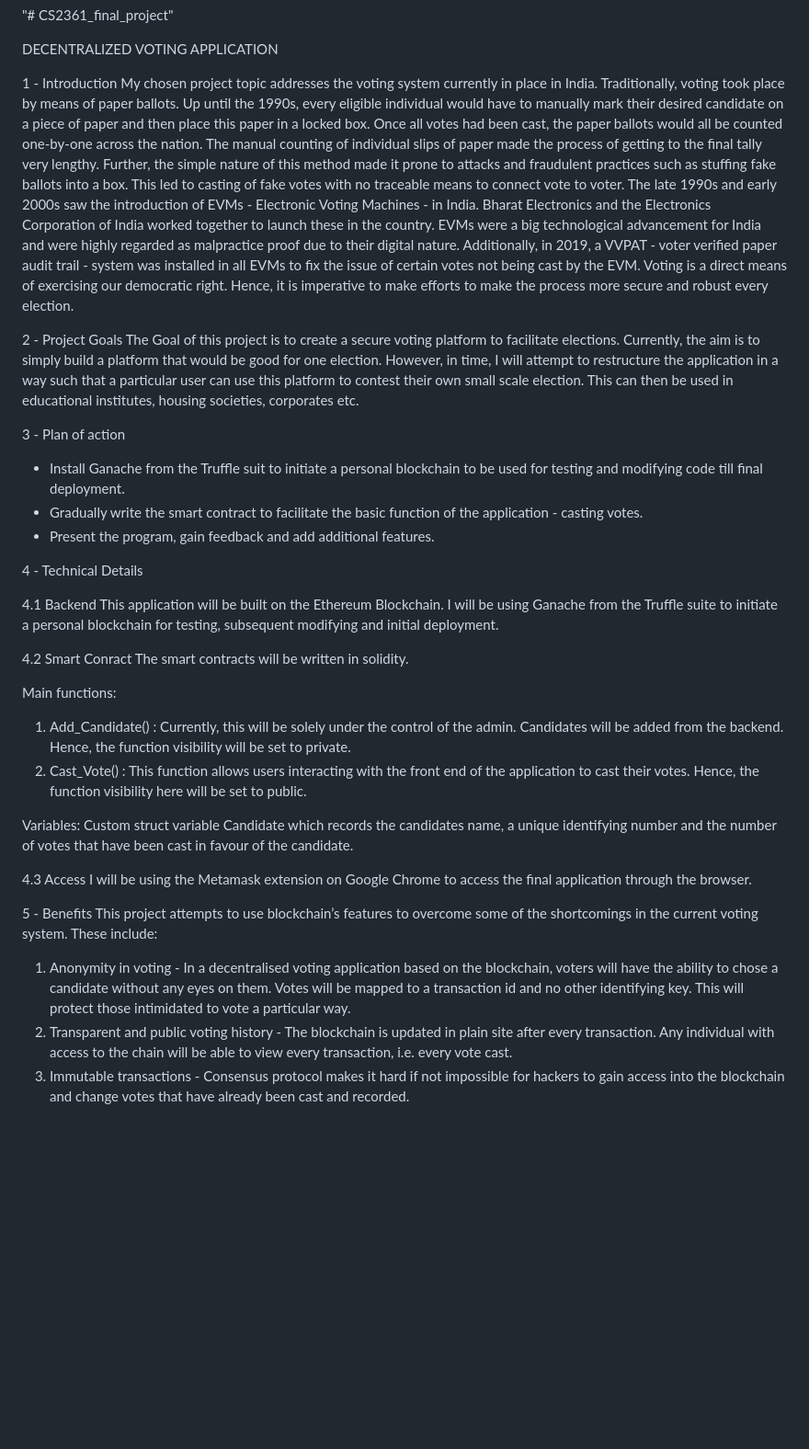
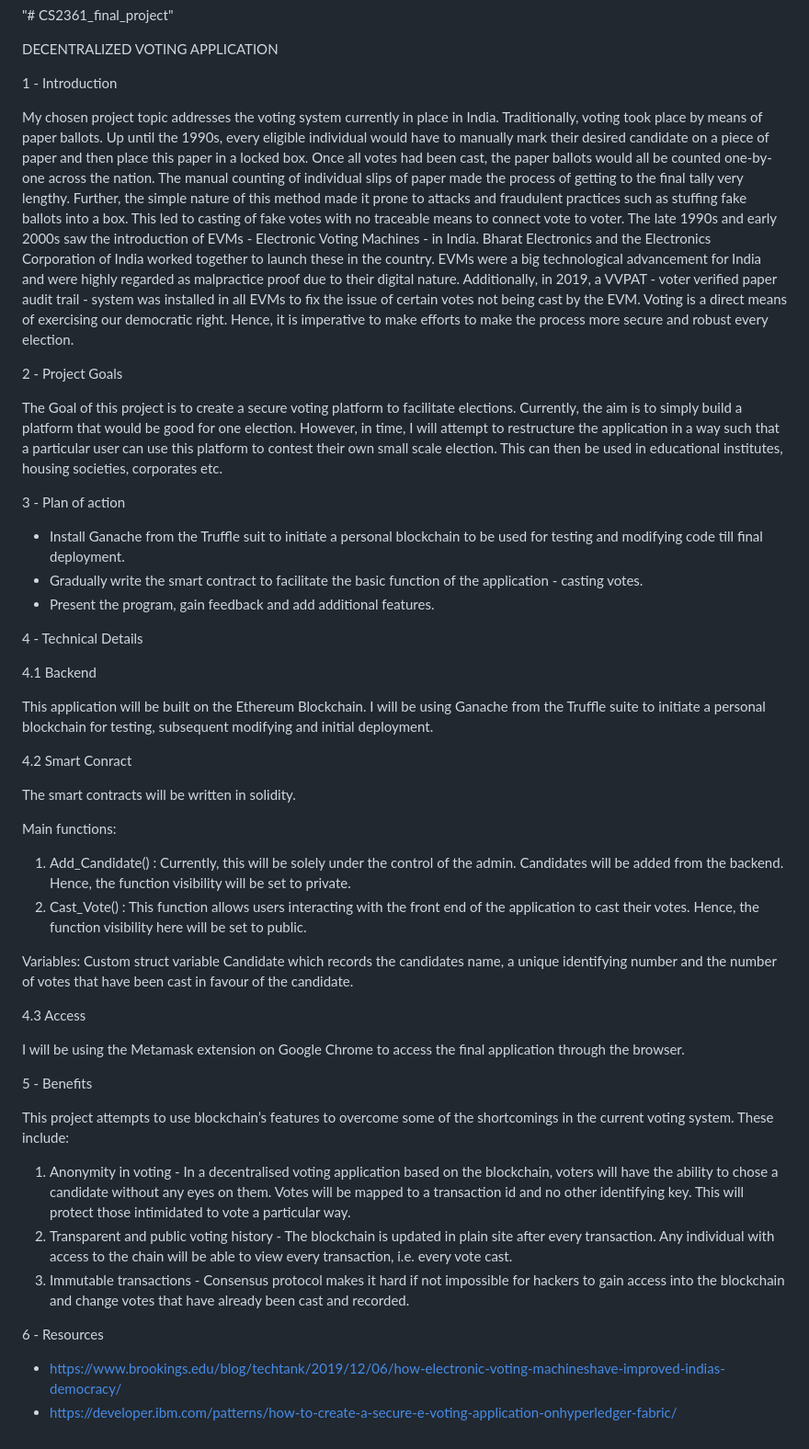
Before and after one commit to manyasachdev/cs2361_final_project, a Markdown page: README.md, the part around the change. Shown: that part at 92% size. Drawn GitHub-style; blank space fills up the shorter version.

```diff
--- a/README.md
+++ b/README.md
@@ -3,10 +3,12 @@
 DECENTRALIZED VOTING APPLICATION
 
 1 - Introduction
+
 My chosen project topic addresses the voting system currently in place in India. Traditionally, voting took place by means of paper ballots. Up until the 1990s, every eligible individual would have to manually mark their desired candidate on a piece of paper and then place this paper in a locked box. Once all votes had been cast, the paper ballots would all be counted one-by-one across the nation. The manual counting of individual slips of paper made the process of getting to the final tally very lengthy. Further, the simple nature of this method made it prone to attacks and fraudulent practices such as stuffing fake ballots into a box. This led to casting of fake votes with no traceable means to connect vote to voter. The late 1990s and early 2000s saw the introduction of EVMs - Electronic Voting Machines - in India. Bharat Electronics and the Electronics Corporation of India worked together to launch these in the country. EVMs were a big technological advancement for India and were highly regarded as malpractice proof due to their digital nature. Additionally, in 2019, a VVPAT - voter verified paper audit trail - system was installed in all EVMs to fix the issue of certain votes not being cast by the EVM. Voting is a direct means of exercising our democratic right. Hence, it is imperative to make efforts to make the process more secure and robust every election.
 
 
 2 - Project Goals
+
 The Goal of this project is to create a secure voting platform to facilitate elections. Currently, the aim is to simply build a platform that would be good for one election. However, in time, I will attempt to restructure the application in a way such that a particular user can use this platform to contest their own small scale election. This can then be used in educational institutes, housing societies, corporates etc.
 
 
@@ -19,9 +21,11 @@ The Goal of this project is to create a secure voting platform to facilitate ele
 4 - Technical Details
 
 4.1 Backend
+
 This application will be built on the Ethereum Blockchain. I will be using Ganache from the Truffle suite to initiate a personal blockchain for testing, subsequent modifying and initial deployment.
 
 4.2 Smart Conract
+
 The smart contracts will be written in solidity.
 
 Main functions:
@@ -32,11 +36,18 @@ Variables:
 Custom struct variable Candidate which records the candidates name, a unique identifying number and the number of votes that have been cast in favour of the candidate.
 
 4.3 Access
+
 I will be using the Metamask extension on Google Chrome to access the final application through the browser.
 
 
 5 - Benefits
+
 This project attempts to use blockchain’s features to overcome some of the shortcomings in the current voting system. These include:
 1. Anonymity in voting - In a decentralised voting application based on the blockchain, voters will have the ability to chose a candidate without any eyes on them. Votes will be mapped to a transaction id and no other identifying key. This will protect those intimidated to vote a particular way.
 2. Transparent and public voting history - The blockchain is updated in plain site after every transaction. Any individual with access to the chain will be able to view every transaction, i.e. every vote cast.
 3. Immutable transactions - Consensus protocol makes it hard if not impossible for hackers to gain access into the blockchain and change votes that have already been cast and recorded.
+
+
+6 - Resources
+- https://www.brookings.edu/blog/techtank/2019/12/06/how-electronic-voting-machineshave-improved-indias-democracy/
+- https://developer.ibm.com/patterns/how-to-create-a-secure-e-voting-application-onhyperledger-fabric/
```
